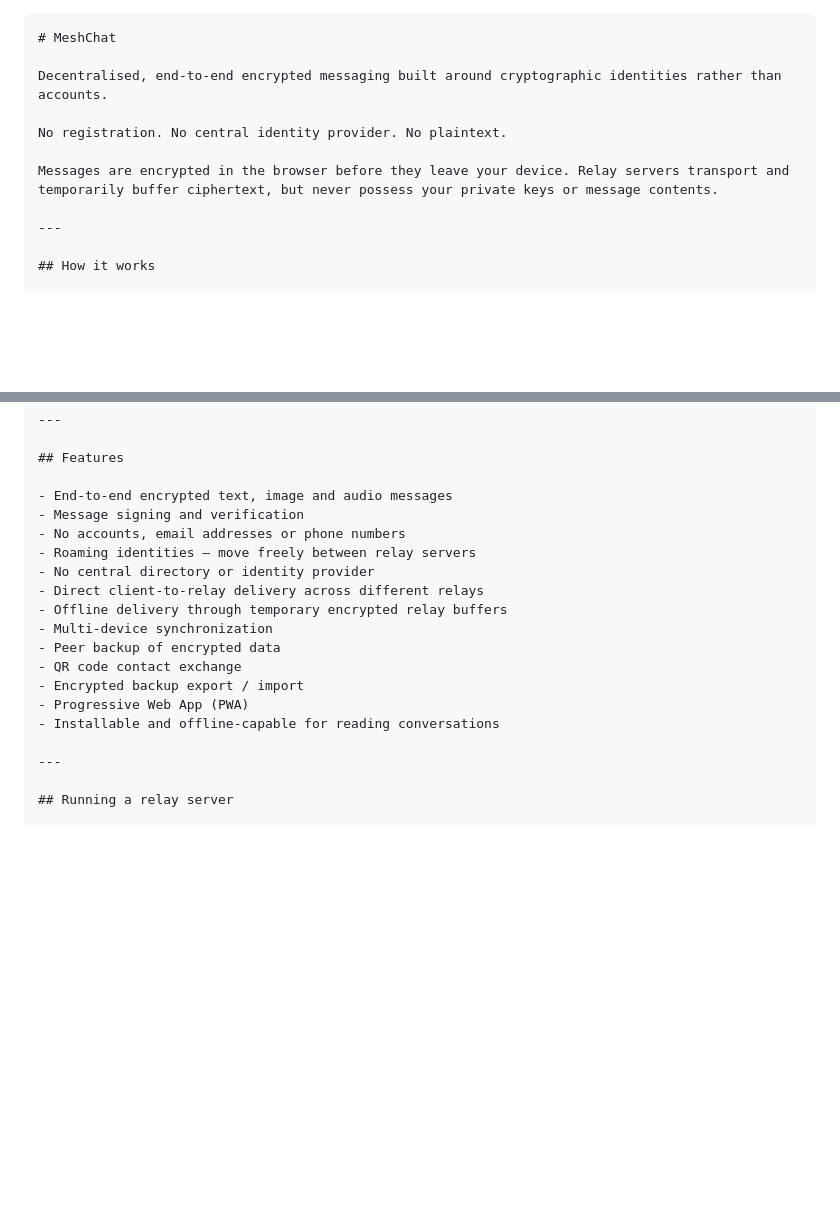
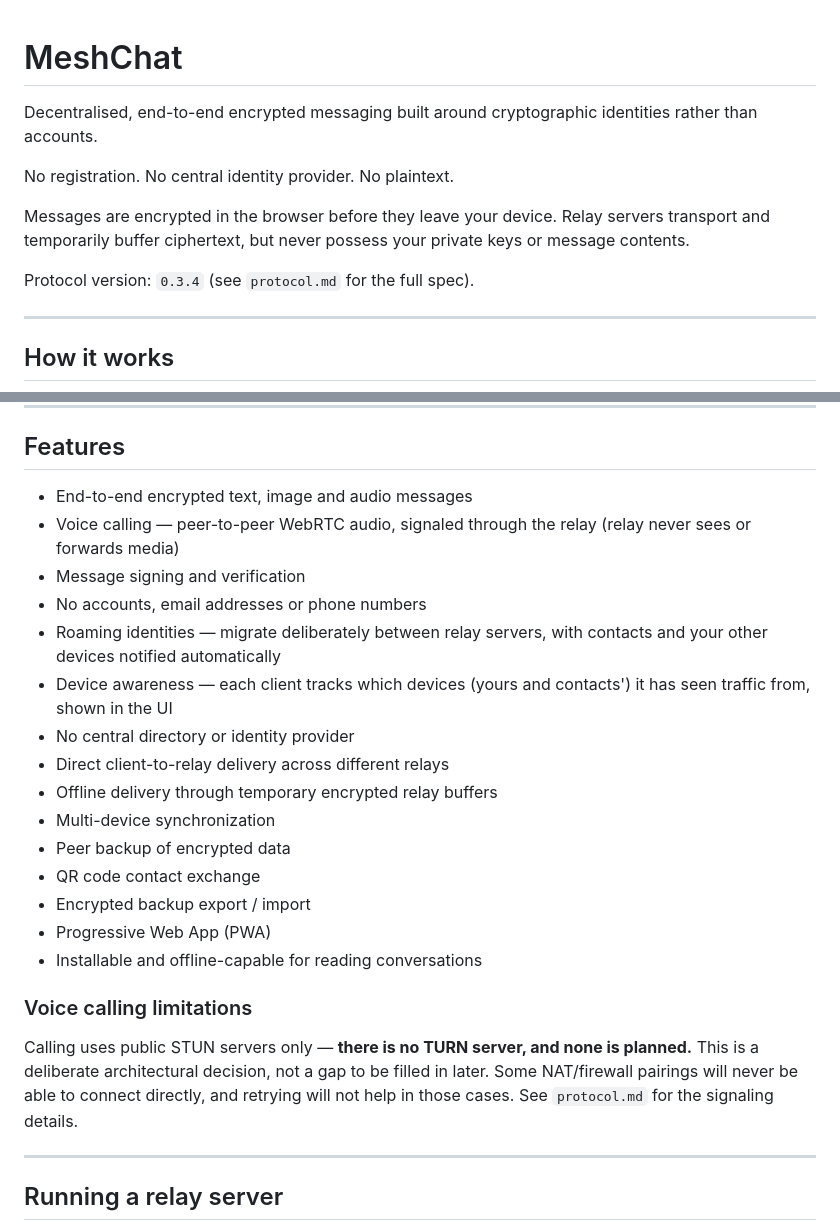
Before and after one commit to saint-cc/meshchat, a Markdown page: README.md, 2 parts joined by grey strips. Drawn GitHub-style; blank space fills up the shorter version.

`````diff
--- a/README.md
+++ b/README.md
@@ -1,4 +1,3 @@
-````markdown
 # MeshChat
 
 Decentralised, end-to-end encrypted messaging built around cryptographic identities rather than accounts.
@@ -7,6 +6,8 @@ No registration. No central identity provider. No plaintext.
 
 Messages are encrypted in the browser before they leave your device. Relay servers transport and
 temporarily buffer ciphertext, but never possess your private keys or message contents.
+
+Protocol version: `0.3.4` (see `protocol.md` for the full spec).
 
 ---
 
@@ -27,9 +28,11 @@ Messages are encrypted with AES-256-GCM for the recipient and signed with Ed2551
 ## Features
 
 - End-to-end encrypted text, image and audio messages
+- Voice calling — peer-to-peer WebRTC audio, signaled through the relay (relay never sees or forwards media)
 - Message signing and verification
 - No accounts, email addresses or phone numbers
-- Roaming identities — move freely between relay servers
+- Roaming identities — migrate deliberately between relay servers, with contacts and your other devices notified automatically
+- Device awareness — each client tracks which devices (yours and contacts') it has seen traffic from, shown in the UI
 - No central directory or identity provider
 - Direct client-to-relay delivery across different relays
 - Offline delivery through temporary encrypted relay buffers
@@ -39,6 +42,13 @@ Messages are encrypted with AES-256-GCM for the recipient and signed with Ed2551
 - Encrypted backup export / import
 - Progressive Web App (PWA)
 - Installable and offline-capable for reading conversations
+
+### Voice calling limitations
+
+Calling uses public STUN servers only — **there is no TURN server, and none is planned.** This is a
+deliberate architectural decision, not a gap to be filled in later. Some NAT/firewall pairings will
+never be able to connect directly, and retrying will not help in those cases. See `protocol.md` for
+the signaling details.
 
 ---
 
`````
Also changed, not shown: other parts of README.md (+4 -5 lines).
